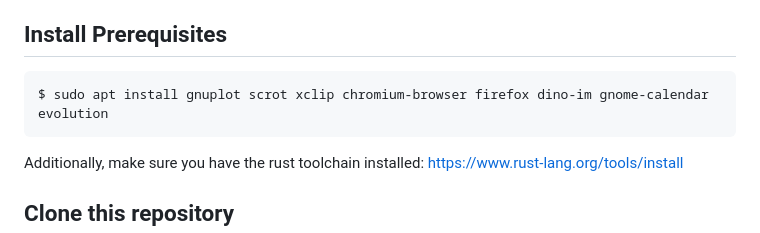
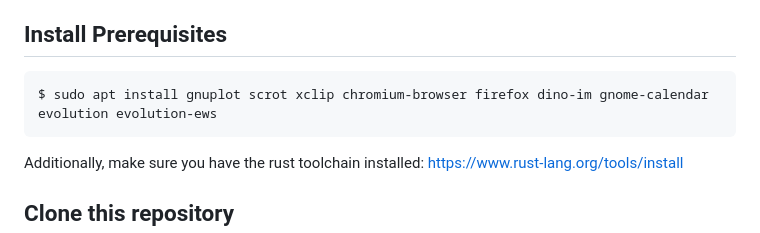
Before and after one commit to brasswood/browser-experiments, a Markdown page: README.md, the part around the change. GitHub-like rendering.

Commit message:
add evolution-ews to README

````diff
--- a/README.md
+++ b/README.md
@@ -50,7 +50,7 @@ They are known to not work on an Ubuntu 22.04 system running Python 3.10.
 
 ## Install Prerequisites
 ```console
-$ sudo apt install gnuplot scrot xclip chromium-browser firefox dino-im gnome-calendar evolution
+$ sudo apt install gnuplot scrot xclip chromium-browser firefox dino-im gnome-calendar evolution evolution-ews
 ```
 
 Additionally, make sure you have the rust toolchain installed: https://www.rust-lang.org/tools/install
````
